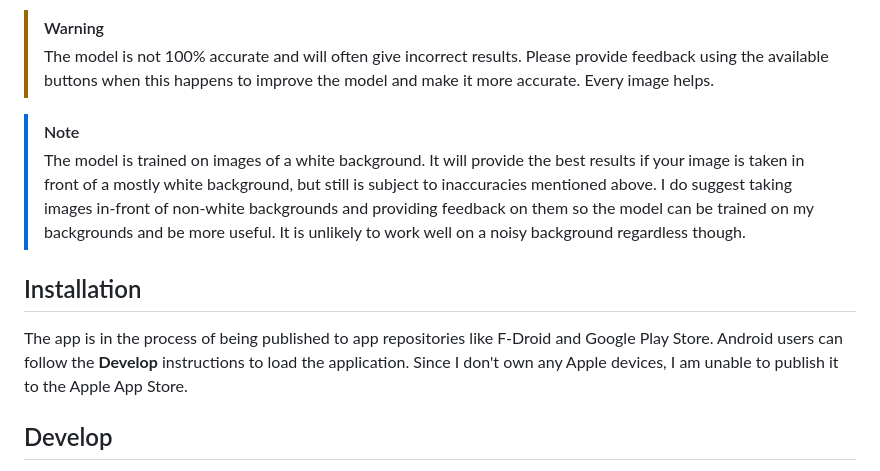
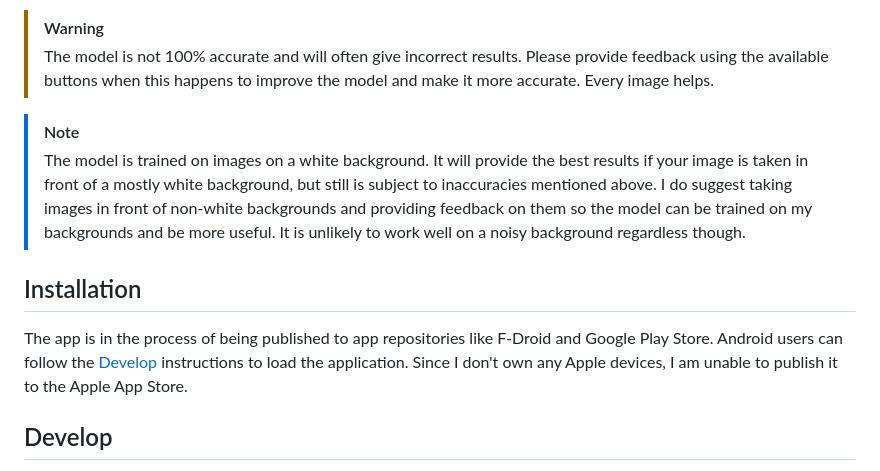
Before and after one commit to SudoWatson/tossright-app, a Markdown page: README.md, the part around the change. Rendered like a GitHub page.

```diff
--- a/README.md
+++ b/README.md
@@ -15,10 +15,10 @@ TossRight is a mobile application that is able to image waste, classify what it
 > The model is not 100% accurate and will often give incorrect results. Please provide feedback using the available buttons when this happens to improve the model and make it more accurate. Every image helps.
 
 > [!NOTE]
-> The model is trained on images of a white background. It will provide the best results if your image is taken in front of a mostly white background, but still is subject to inaccuracies mentioned above. I do suggest taking images in-front of non-white backgrounds and providing feedback on them so the model can be trained on my backgrounds and be more useful. It is unlikely to work well on a noisy background regardless though.
+> The model is trained on images on a white background. It will provide the best results if your image is taken in front of a mostly white background, but still is subject to inaccuracies mentioned above. I do suggest taking images in front of non-white backgrounds and providing feedback on them so the model can be trained on my backgrounds and be more useful. It is unlikely to work well on a noisy background regardless though.
 
 ## Installation
-The app is in the process of being published to app repositories like F-Droid and Google Play Store. Android users can follow the **Develop** instructions to load the application. Since I don't own any Apple devices, I am unable to publish it to the Apple App Store.
+The app is in the process of being published to app repositories like F-Droid and Google Play Store. Android users can follow the [Develop](#develop) instructions to load the application. Since I don't own any Apple devices, I am unable to publish it to the Apple App Store.
 
 ## Develop
 - Ensure you have the Flutter SDK installed
```
